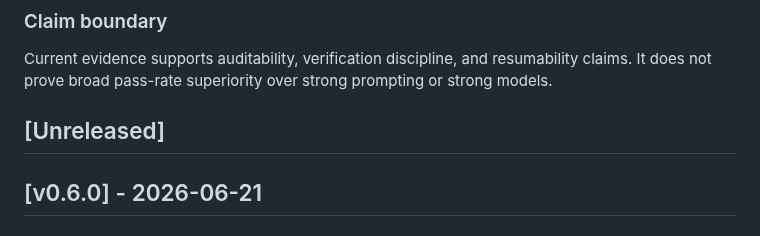
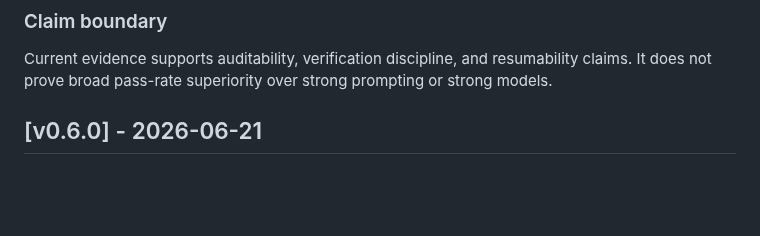
Before and after one commit to tmusser/ai-engineering-skills, a Markdown page: CHANGELOG.md, the part around the change. GitHub-like rendering; blank space fills up the shorter version.

```diff
--- a/CHANGELOG.md
+++ b/CHANGELOG.md
@@ -46,8 +46,6 @@
 Current evidence supports auditability, verification discipline, and
 resumability claims. It does not prove broad pass-rate superiority over strong
 prompting or strong models.
-
-## [Unreleased]
 
 ## [v0.6.0] - 2026-06-21
 
```
Also changed, not shown: assets/durable-working-memory.png (added).
